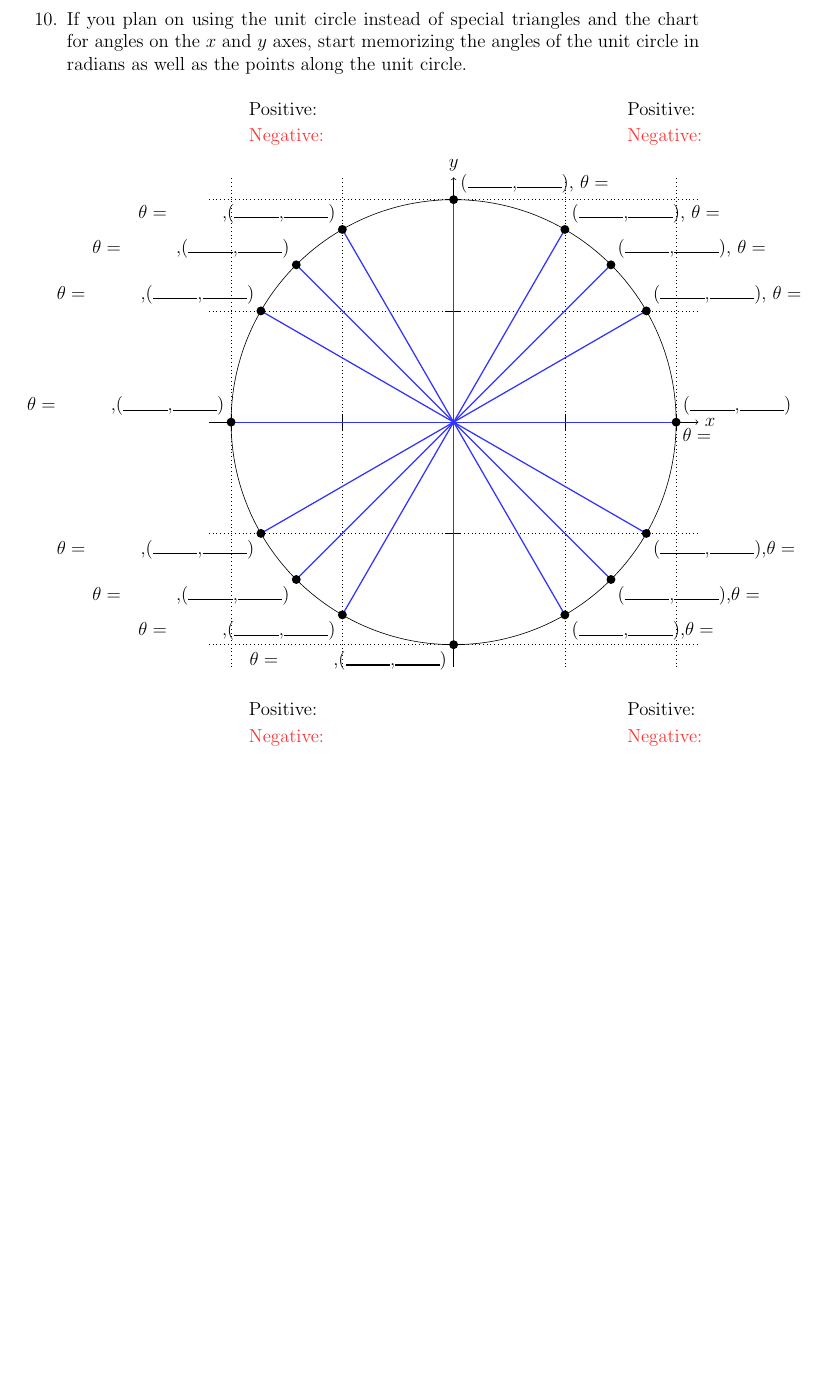
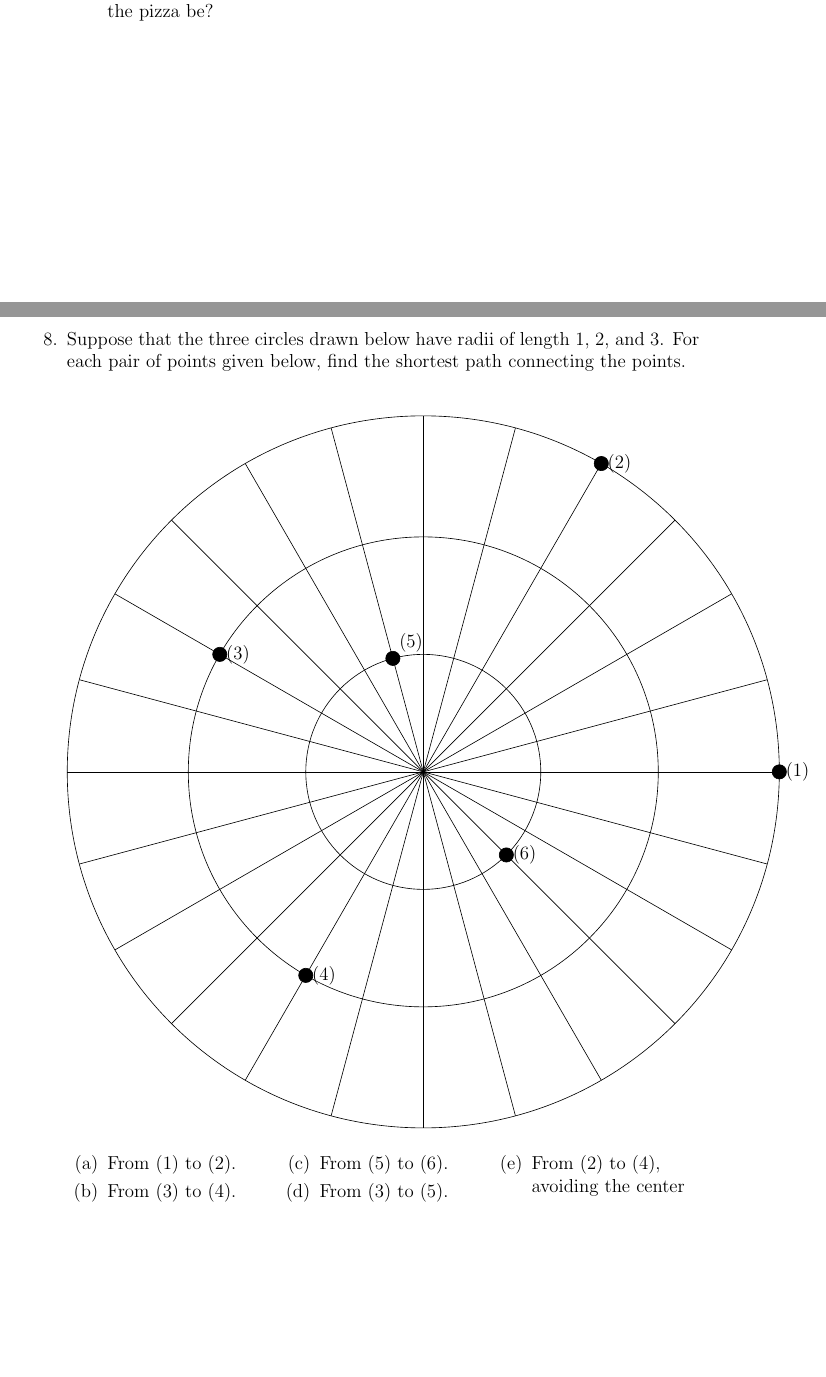
Before and after one commit to KellyBlack/Precalculus, a LaTeX book (Primary/inClass/testing.tex, which reads Primary/inClass/angles/Worksheet-4.1.tex): part of page 6 of 6 before the commit and two parts of pages 4 and 5 of 5 after it, the two joined at a grey line, cut at the place of the change, the shorter picture padded with empty space. Compiled offline with pdfLaTeX.

Commit message:
Exchanged the radial.pdf file for a tikz figure in worksheet 4.1

```diff
--- a/Primary/inClass/angles/Worksheet-4.1.tex
+++ b/Primary/inClass/angles/Worksheet-4.1.tex
@@ -67 +67,15 @@
 \begin{center}
+  \begin{tikzpicture}[scale=8]
+    \foreach \t in {0,15,30,...,345} {
+      \draw[-] (0,0) -- (\t:1);
+    }
+    \draw (0,0) circle(1);
+    \draw (0,0) circle(0.66);
+    \draw (0,0) circle(0.33);
+    \filldraw[black] (1,0) circle (0.02) node[anchor=west] {(1)};
+    \filldraw[black] (60:1) circle (0.02) node[anchor=west] {(2)};
+    \filldraw[black] (150:0.66) circle (0.02) node[anchor=west] {(3)};
+    \filldraw[black] (240:0.66) circle (0.02) node[anchor=west] {(4)};
+    \filldraw[black] (105:0.33) circle (0.02) node[anchor=south west] {(5)};
+    \filldraw[black] (315:0.33) circle (0.02) node[anchor=west] {(6)};
+  \end{tikzpicture}
--- a/Primary/inClass/testing.tex
+++ b/Primary/inClass/testing.tex
@@ -85,7 +85,7 @@
 
 \begin{document}
 
-\include{angles/Worksheet-4.2b}
+\include{angles/Worksheet-4.1}
 
 
 \end{document}
```
Also changed, not shown: Primary/inClass/angles/Worksheet-4.1.tex (22 more changed lines).
